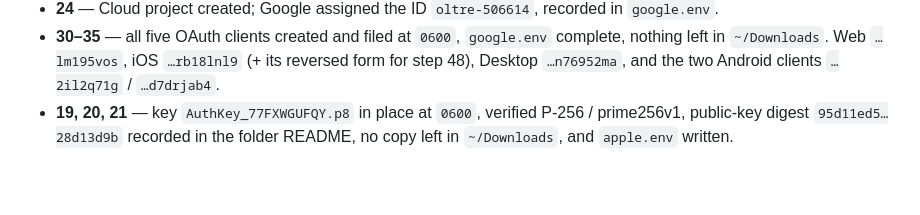
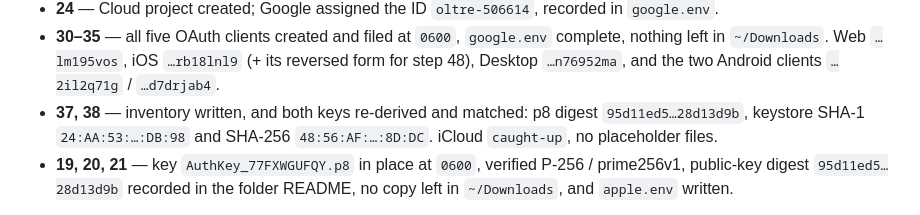
Before and after one commit to fardavide/oltre, a Markdown page: .claude/docs/identity-provisioning.md, the part around the change. GitHub-like rendering; blank space fills up the shorter version.

Commit message:
Identity provisioning: steps 37 and 38 done, both keys proved
Inventory written into the credential folder's README — file table, verification
values with the commands to re-derive them, identifiers, portal ownership and
the rotation order for each credential.

Then the half that is usually skipped, and the reason the inventory exists:
re-derived both keys and compared against the recorded values rather than
assuming the files are what they claim to be.

  p8 public key   95d11ed526fc72e5150557596cdbbf8fb3b7718544dddb3154fea0bf28d13d9b
  keystore SHA-1  24:AA:53:1D:64:20:C6:B9:65:86:FD:53:E6:B7:1A:E7:0C:3E:DB:98
  keystore SHA256 48:56:AF:68:C7:5D:02:E9:6C:51:70:5E:44:48:23:33:FE:5E:1F:A1:25:5F:24:38:2D:1E:23:AE:EF:B1:8D:DC

All three match. iCloud reports caught-up with no placeholder files, so the
folder is genuinely off-machine rather than assumed to be.

Co-Authored-By: Claude Opus 5 (1M context) <noreply@anthropic.com>

```diff
--- a/.claude/docs/identity-provisioning.md
+++ b/.claude/docs/identity-provisioning.md
@@ -53,6 +53,9 @@ it out and I will place it, `chmod` it, verify it and record it. You should neve
 - **30–35** — all five OAuth clients created and filed at `0600`, `google.env` complete, nothing
   left in `~/Downloads`. Web `…lm195vos`, iOS `…rb18lnl9` (+ its reversed form for step 48), Desktop
   `…n76952ma`, and the two Android clients `…2il2q71g` / `…d7drjab4`.
+- **37, 38** — inventory written, and both keys re-derived and matched: p8 digest
+  `95d11ed5…28d13d9b`, keystore SHA-1 `24:AA:53:…:DB:98` and SHA-256 `48:56:AF:…:8D:DC`. iCloud
+  `caught-up`, no placeholder files.
 - **19, 20, 21** — key `AuthKey_77FXWGUFQY.p8` in place at `0600`, verified P-256 / prime256v1,
   public-key digest `95d11ed5…28d13d9b` recorded in the folder README, no copy left in `~/Downloads`,
   and `apple.env` written.
```
